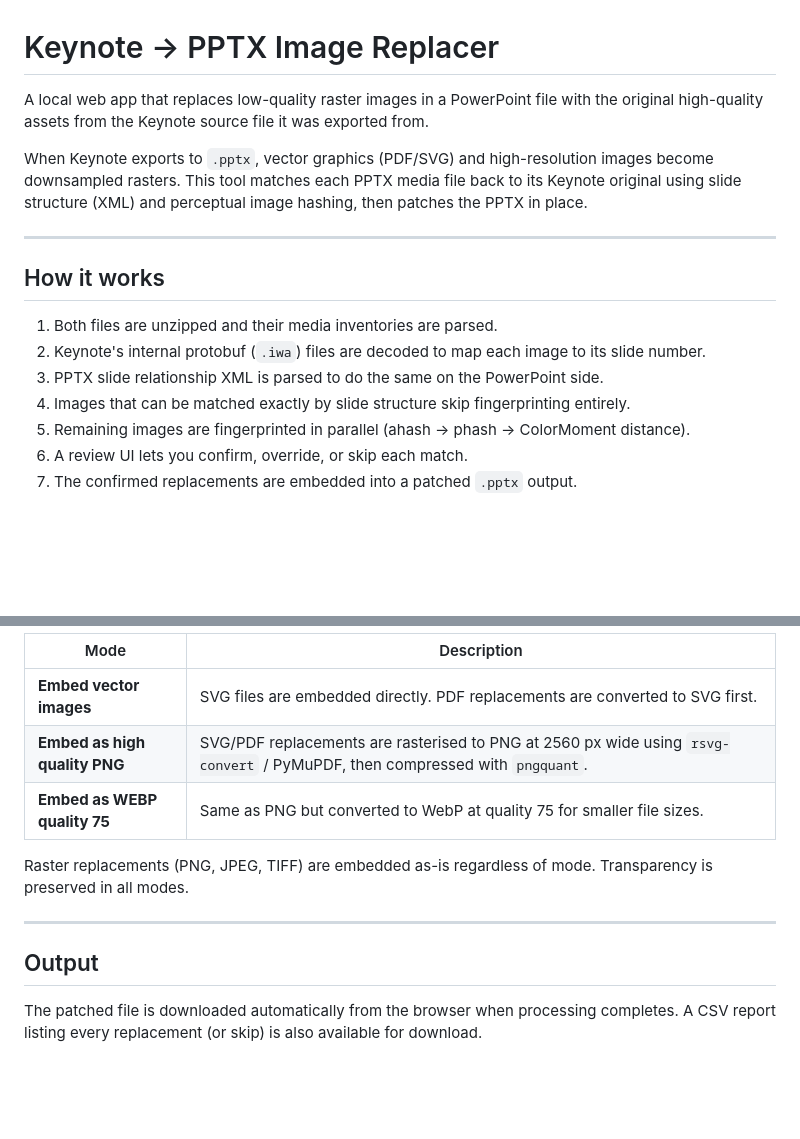
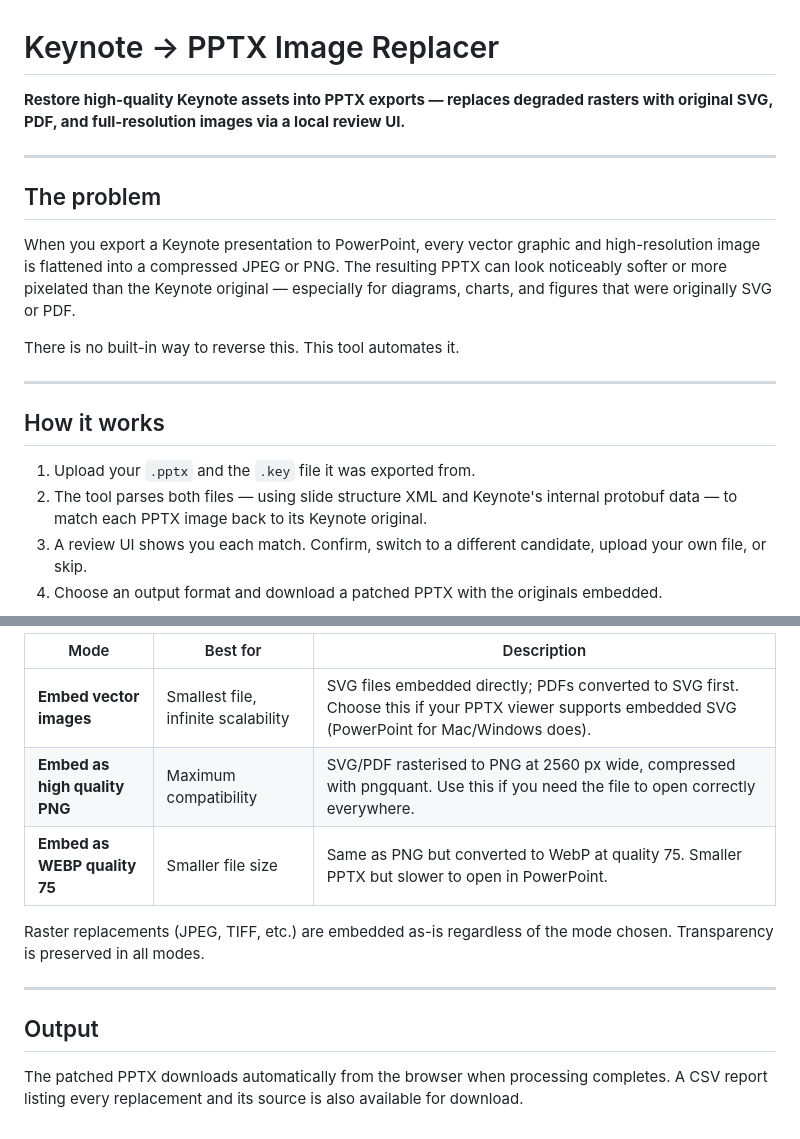
Before and after one commit to seanlaidlaw/keynotepptx, a Markdown page: README.md, 2 parts joined by grey strips. Rendered like a GitHub page; blank space fills up the shorter version.

```diff
--- a/README.md
+++ b/README.md
@@ -1,18 +1,21 @@
 # Keynote → PPTX Image Replacer
 
-A local web app that replaces low-quality raster images in a PowerPoint file with the original high-quality assets from the Keynote source file it was exported from.
+**Restore high-quality Keynote assets into PPTX exports — replaces degraded rasters with original SVG, PDF, and full-resolution images via a local review UI.**
 
-When Keynote exports to `.pptx`, vector graphics (PDF/SVG) and high-resolution images become downsampled rasters. This tool matches each PPTX media file back to its Keynote original using slide structure (XML) and perceptual image hashing, then patches the PPTX in place.
+---
+
+## The problem
+
+When you export a Keynote presentation to PowerPoint, every vector graphic and high-resolution image is flattened into a compressed JPEG or PNG. The resulting PPTX can look noticeably softer or more pixelated than the Keynote original — especially for diagrams, charts, and figures that were originally SVG or PDF.
+
+There is no built-in way to reverse this. This tool automates it.
 
 ---
 
 ## How it works
 
-1. Both files are unzipped and their media inventories are parsed.
-2. Keynote's internal protobuf (`.iwa`) files are decoded to map each image to its slide number.
-3. PPTX slide relationship XML is parsed to do the same on the PowerPoint side.
-4. Images that can be matched exactly by slide structure skip fingerprinting entirely.
-5. Remaining images are fingerprinted in parallel (ahash → phash → ColorMoment distance).
-6. A review UI lets you confirm, override, or skip each match.
-7. The confirmed replacements are embedded into a patched `.pptx` output.
+1. Upload your `.pptx` and the `.key` file it was exported from.
+2. The tool parses both files — using slide structure XML and Keynote's internal protobuf data — to match each PPTX image back to its Keynote original.
+3. A review UI shows you each match. Confirm, switch to a different candidate, upload your own file, or skip.
+4. Choose an output format and download a patched PPTX with the originals embedded.
 
@@ -122,14 +121,14 @@ After reviewing image matches, choose how replacements are embedded:
 
-| Mode | Description |
-|---|---|
-| **Embed vector images** | SVG files are embedded directly. PDF replacements are converted to SVG first. |
-| **Embed as high quality PNG** | SVG/PDF replacements are rasterised to PNG at 2560 px wide using `rsvg-convert` / PyMuPDF, then compressed with `pngquant`. |
-| **Embed as WEBP quality 75** | Same as PNG but converted to WebP at quality 75 for smaller file sizes. |
+| Mode | Best for | Description |
+|---|---|---|
+| **Embed vector images** | Smallest file, infinite scalability | SVG files embedded directly; PDFs converted to SVG first. Choose this if your PPTX viewer supports embedded SVG (PowerPoint for Mac/Windows does). |
+| **Embed as high quality PNG** | Maximum compatibility | SVG/PDF rasterised to PNG at 2560 px wide, compressed with pngquant. Use this if you need the file to open correctly everywhere. |
+| **Embed as WEBP quality 75** | Smaller file size | Same as PNG but converted to WebP at quality 75. Smaller PPTX but slower to open in PowerPoint. |
 
-Raster replacements (PNG, JPEG, TIFF) are embedded as-is regardless of mode. Transparency is preserved in all modes.
+Raster replacements (JPEG, TIFF, etc.) are embedded as-is regardless of the mode chosen. Transparency is preserved in all modes.
 
 ---
 
 ## Output
 
-The patched file is downloaded automatically from the browser when processing completes. A CSV report listing every replacement (or skip) is also available for download.
+The patched PPTX downloads automatically from the browser when processing completes. A CSV report listing every replacement and its source is also available for download.
```
Also changed, not shown: other parts of README.md (+26 -30 lines), docs/screenshot_export.png (added), docs/screenshot_review.png (added).
